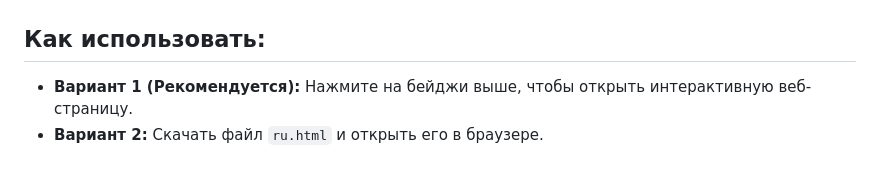
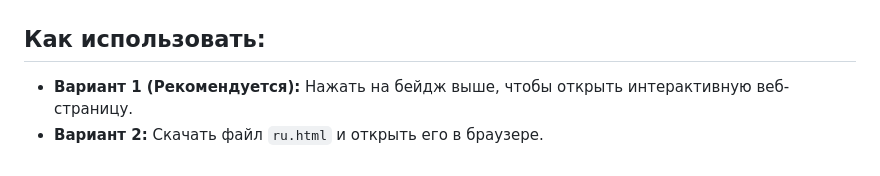
Before and after one commit to 0Pavlov/keyboard-2025, a Markdown page: README.ru.md, the part around the change. GitHub-like rendering.

```diff
--- a/README.ru.md
+++ b/README.ru.md
@@ -44,5 +44,5 @@
 
 ## Как использовать:
 
-  - **Вариант 1 (Рекомендуется):** Нажмите на бейджи выше, чтобы открыть интерактивную веб-страницу.
+  - **Вариант 1 (Рекомендуется):** Нажать на бейдж выше, чтобы открыть интерактивную веб-страницу.
   - **Вариант 2:** Скачать файл `ru.html` и открыть его в браузере.
```
